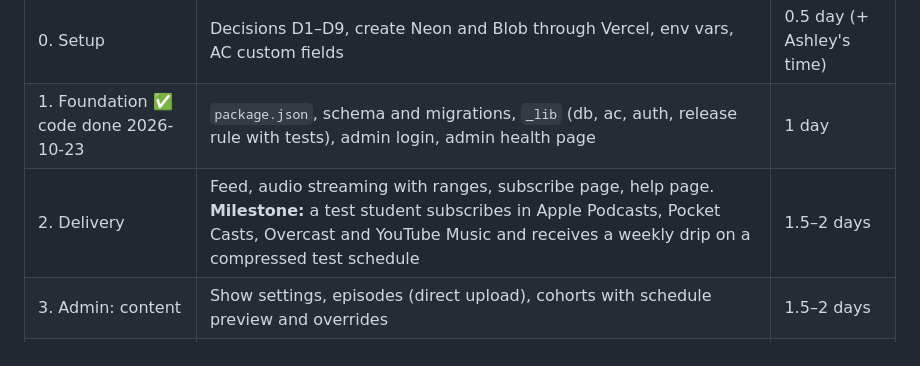
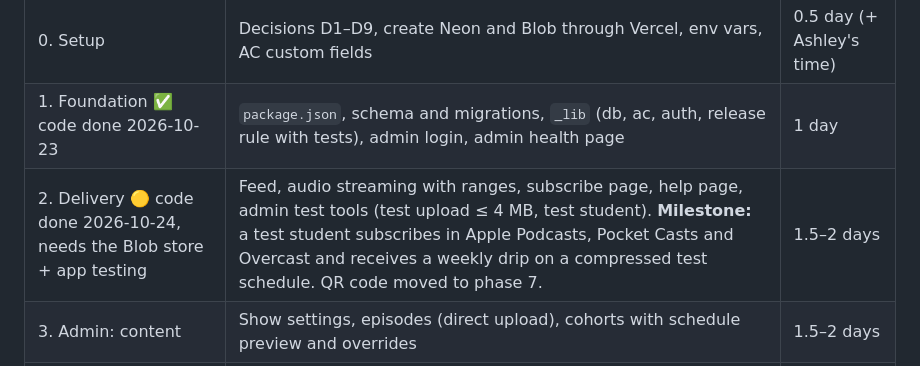
Before and after one commit to heyashleylim/hal-website, a Markdown page: docs/podcast-plan.md, the part around the change. Drawn GitHub-style.

```diff
--- a/docs/podcast-plan.md
+++ b/docs/podcast-plan.md
@@ -191,7 +191,7 @@ vercel.json           ← rewrites, cron, noindex headers
 |---|---|---|
 | 0. Setup | Decisions D1–D9, create Neon and Blob through Vercel, env vars, AC custom fields | 0.5 day (+ Ashley's time) |
 | 1. Foundation ✅ code done 2026-10-23 | `package.json`, schema and migrations, `_lib` (db, ac, auth, release rule with tests), admin login, admin health page | 1 day |
-| 2. Delivery | Feed, audio streaming with ranges, subscribe page, help page. **Milestone:** a test student subscribes in Apple Podcasts, Pocket Casts, Overcast and YouTube Music and receives a weekly drip on a compressed test schedule | 1.5–2 days |
+| 2. Delivery 🟡 code done 2026-10-24, needs the Blob store + app testing | Feed, audio streaming with ranges, subscribe page, help page, admin test tools (test upload ≤ 4 MB, test student). **Milestone:** a test student subscribes in Apple Podcasts, Pocket Casts and Overcast and receives a weekly drip on a compressed test schedule. QR code moved to phase 7. | 1.5–2 days |
 | 3. Admin: content | Show settings, episodes (direct upload), cohorts with schedule preview and overrides | 1.5–2 days |
 | 4. Admin: students | List, filters, detail, all actions, CSV import/export, activity log | 1.5 days |
 | 5. AC automation | Inbound webhooks, outbound fields/tags through the outbox, daily cron, automation log page | 1–1.5 days |
```
Also changed, not shown: CLAUDE.md (+4 -1 lines).
